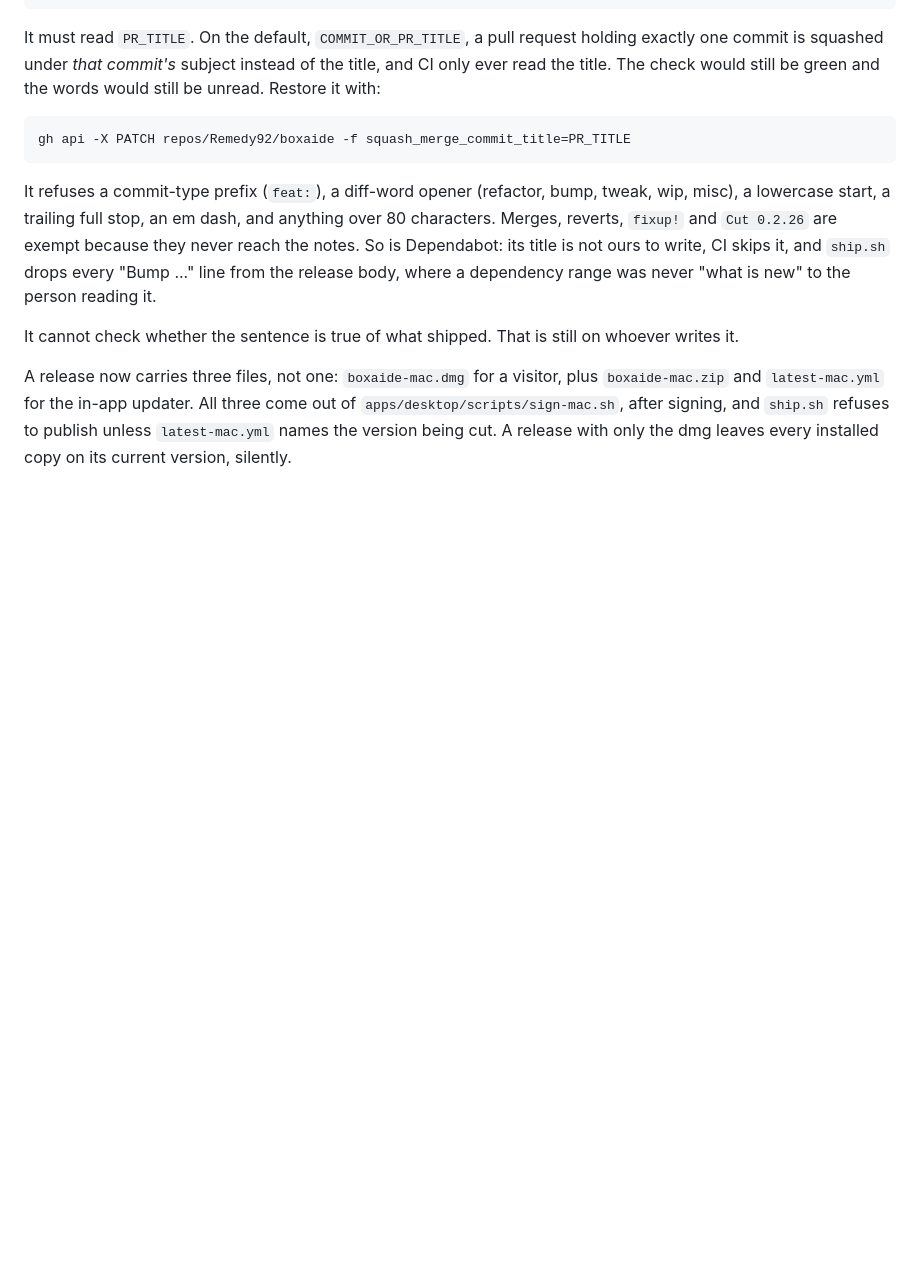
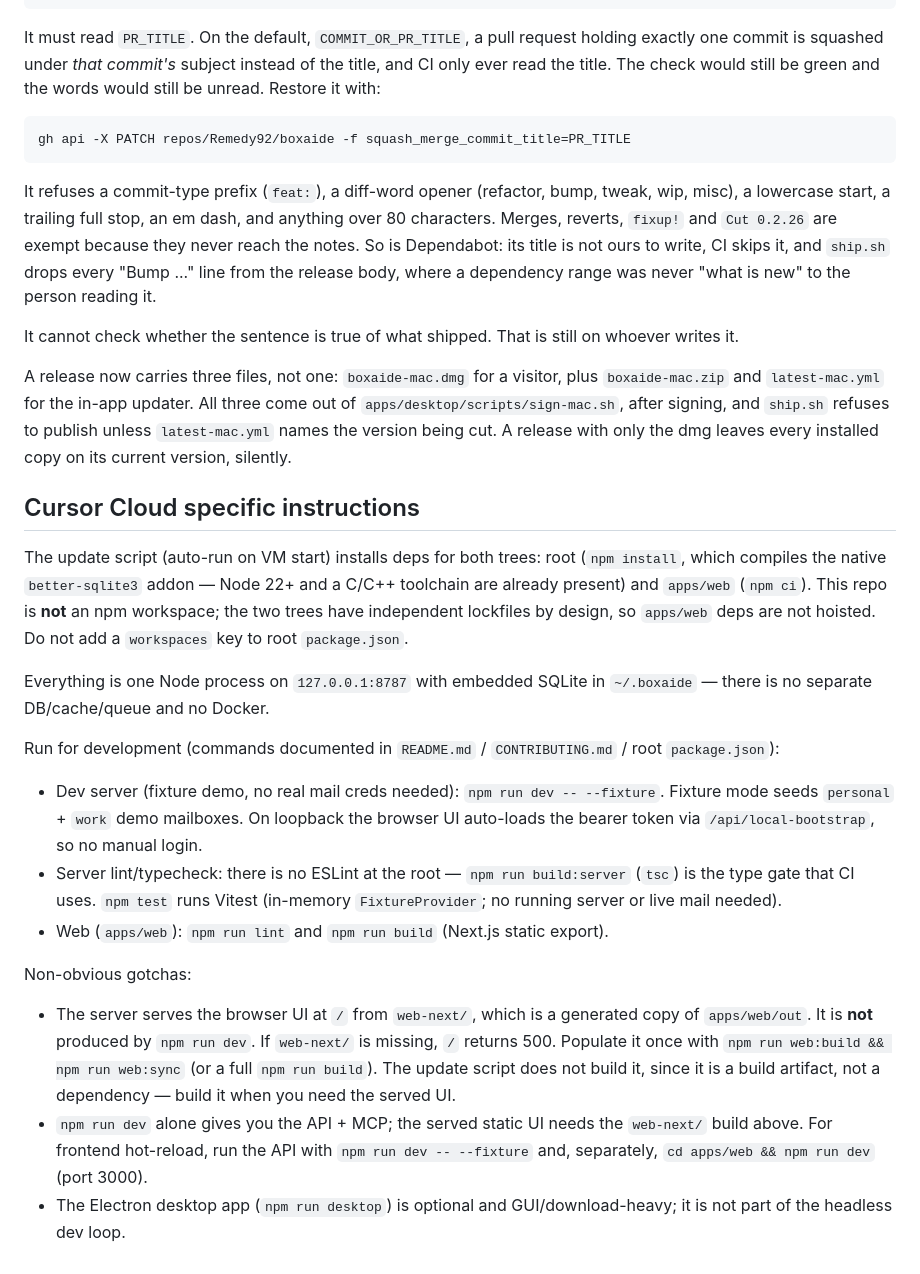
Before and after one commit to Remedy92/boxaide, a Markdown page: AGENTS.md, the part around the change. GitHub-like rendering; blank space fills up the shorter version.

Commit message:
Set up Cloud Agent dev environment (#47)
docs(agents): add Cursor Cloud dev environment instructions

Co-authored-by: Cursor Agent <cursoragent@cursor.com>
Co-authored-by: Lucasvh <Remedy92@users.noreply.github.com>

```diff
--- a/AGENTS.md
+++ b/AGENTS.md
@@ -73,3 +73,38 @@ plus `boxaide-mac.zip` and `latest-mac.yml` for the in-app updater. All three
 come out of `apps/desktop/scripts/sign-mac.sh`, after signing, and `ship.sh` refuses to
 publish unless `latest-mac.yml` names the version being cut. A release with
 only the dmg leaves every installed copy on its current version, silently.
+
+## Cursor Cloud specific instructions
+
+The update script (auto-run on VM start) installs deps for both trees: root
+(`npm install`, which compiles the native `better-sqlite3` addon — Node 22+ and
+a C/C++ toolchain are already present) and `apps/web` (`npm ci`). This repo is
+**not** an npm workspace; the two trees have independent lockfiles by design, so
+`apps/web` deps are not hoisted. Do not add a `workspaces` key to root
+`package.json`.
+
+Everything is one Node process on `127.0.0.1:8787` with embedded SQLite in
+`~/.boxaide` — there is no separate DB/cache/queue and no Docker.
+
+Run for development (commands documented in `README.md` / `CONTRIBUTING.md` / root `package.json`):
+
+- Dev server (fixture demo, no real mail creds needed): `npm run dev -- --fixture`.
+  Fixture mode seeds `personal` + `work` demo mailboxes. On loopback the browser
+  UI auto-loads the bearer token via `/api/local-bootstrap`, so no manual login.
+- Server lint/typecheck: there is no ESLint at the root — `npm run build:server`
+  (`tsc`) is the type gate that CI uses. `npm test` runs Vitest (in-memory
+  `FixtureProvider`; no running server or live mail needed).
+- Web (`apps/web`): `npm run lint` and `npm run build` (Next.js static export).
+
+Non-obvious gotchas:
+
+- The server serves the browser UI at `/` from `web-next/`, which is a generated
+  copy of `apps/web/out`. It is **not** produced by `npm run dev`. If `web-next/`
+  is missing, `/` returns 500. Populate it once with `npm run web:build && npm run web:sync`
+  (or a full `npm run build`). The update script does not build it, since it is a
+  build artifact, not a dependency — build it when you need the served UI.
+- `npm run dev` alone gives you the API + MCP; the served static UI needs the
+  `web-next/` build above. For frontend hot-reload, run the API with
+  `npm run dev -- --fixture` and, separately, `cd apps/web && npm run dev` (port 3000).
+- The Electron desktop app (`npm run desktop`) is optional and GUI/download-heavy;
+  it is not part of the headless dev loop.
```
